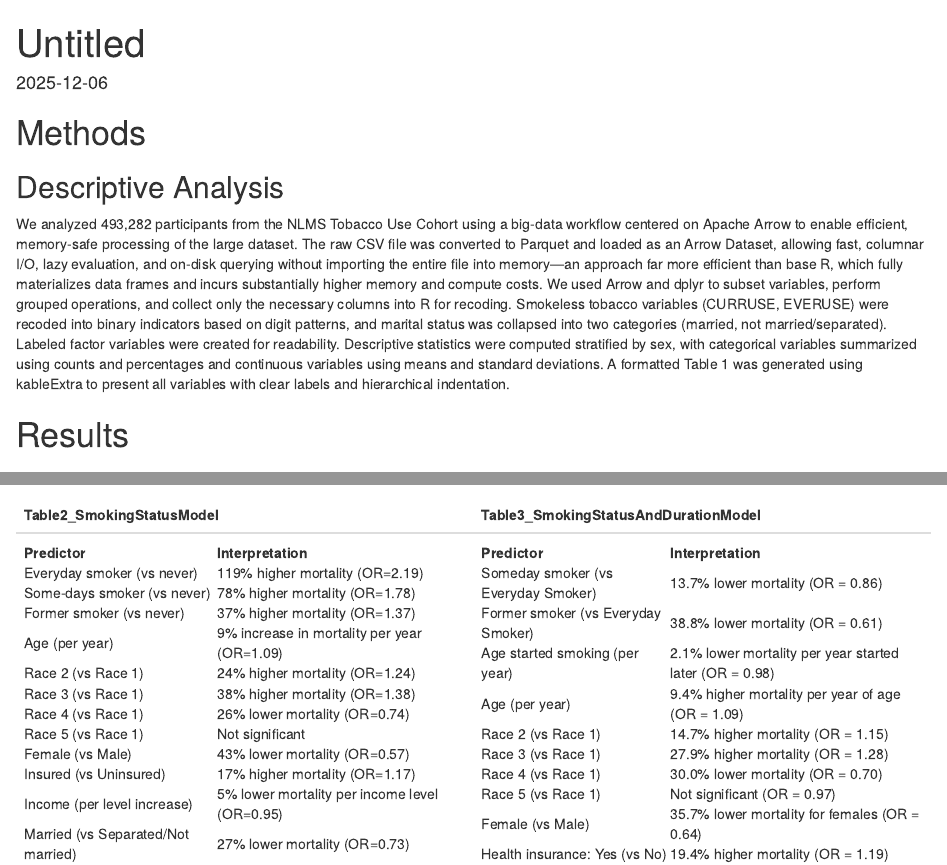
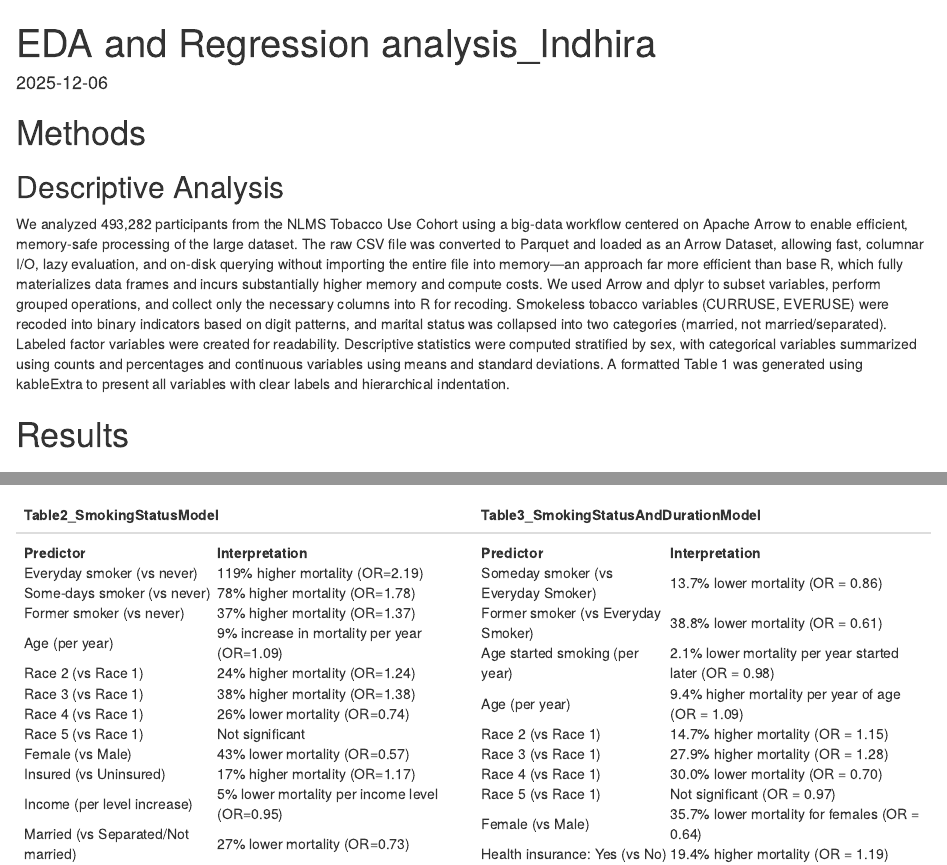
Before and after one commit to nicole-jerome/biostat625_project_ND_NJ_IV, an R Markdown document (Report_final_indhira.Rmd): the page in a window 1100 px wide, from its top, and a second part further down, joined at a grey line. Rendered offline with R 4.5, knitr and Pandoc, with nearby package versions.

Commit message:
Preview of my output file

```diff
--- a/Report_final_indhira.Rmd
+++ b/Report_final_indhira.Rmd
@@ -1,5 +1,5 @@
 ---
-title: "Untitled"
+title: "EDA and Regression analysis_Indhira"
 output:
   html_document: default
   pdf_document: default
```
Also changed, not shown: Report_final_indhira.html.
